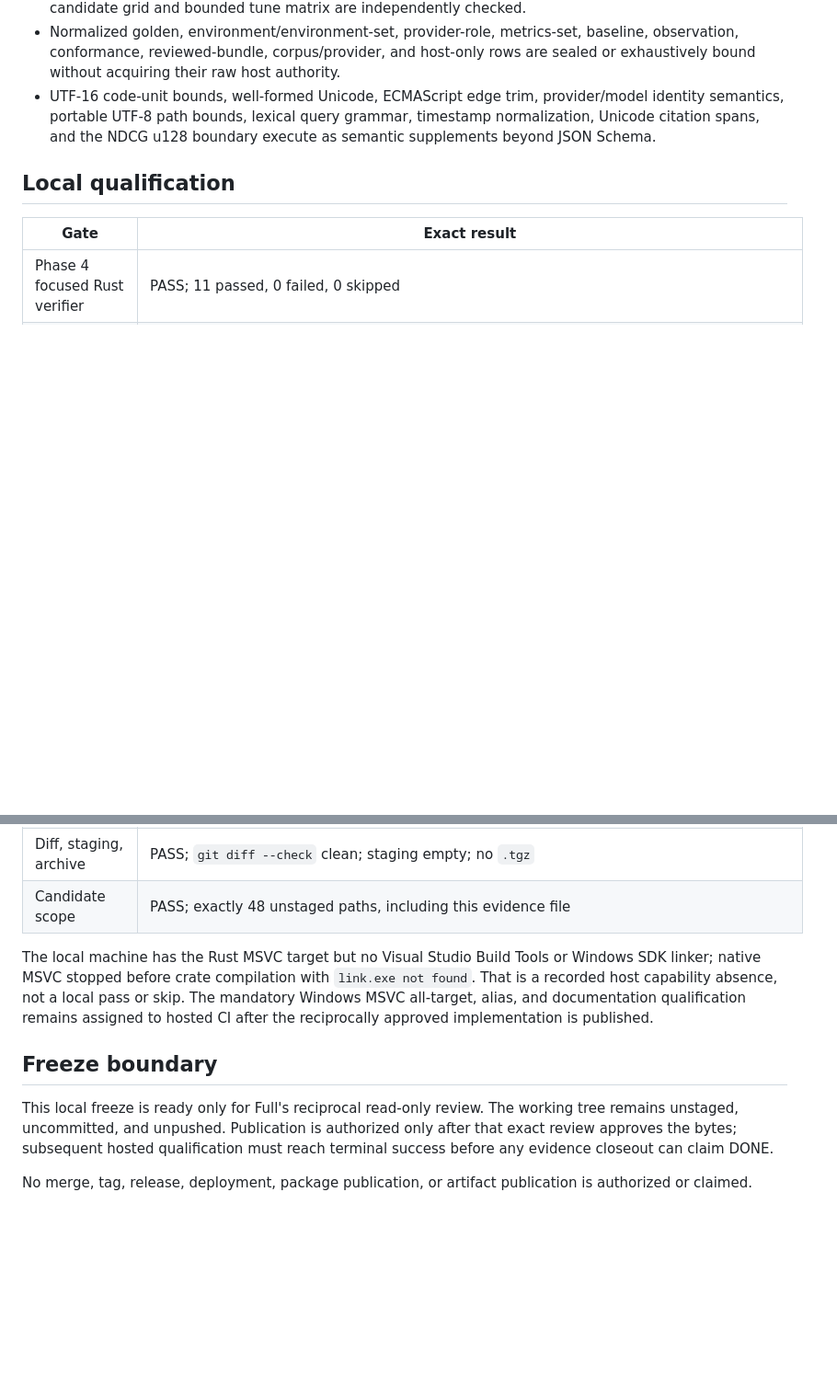
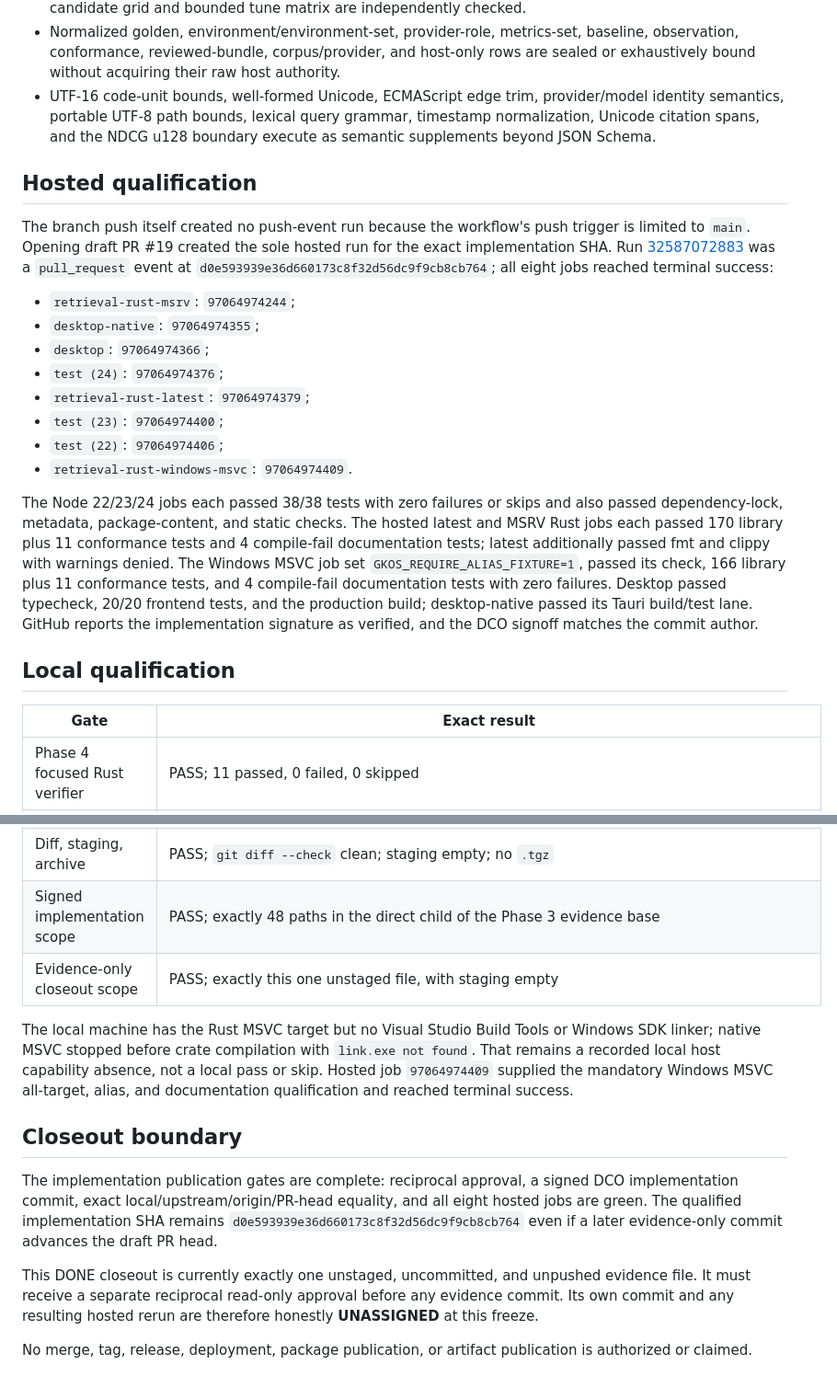
Before and after one commit to Odenknight/GKOS-Engine-Lite, a Markdown page: docs/evidence/phase-4-retrieval-evaluation-slice-a.md, 2 parts joined by grey strips. Shown at 92% size. Rendered like a GitHub page; blank space fills up the shorter version.

Commit message:
docs: close Phase 4 Slice A evidence
Signed-off-by: OdenKnight <Odenknight@users.noreply.github.com>

```diff
--- a/docs/evidence/phase-4-retrieval-evaluation-slice-a.md
+++ b/docs/evidence/phase-4-retrieval-evaluation-slice-a.md
@@ -76,6 +81,37 @@ hashing. This evidence does not promote those excluded slices.
   query grammar, timestamp normalization, Unicode citation spans, and the
   NDCG u128 boundary execute as semantic supplements beyond JSON Schema.
 
+## Hosted qualification
+
+The branch push itself created no push-event run because the workflow's push
+trigger is limited to `main`. Opening draft PR #19 created the sole hosted run
+for the exact implementation SHA. Run
+[32587072883](https://github.com/Odenknight/GKOS-Engine-Lite/actions/runs/32587072883)
+was a `pull_request` event at
+`d0e593939e36d660173c8f32d56dc9f9cb8cb764`; all eight jobs reached terminal
+success:
+
+- `retrieval-rust-msrv`: `97064974244`;
+- `desktop-native`: `97064974355`;
+- `desktop`: `97064974366`;
+- `test (24)`: `97064974376`;
+- `retrieval-rust-latest`: `97064974379`;
+- `test (23)`: `97064974400`;
+- `test (22)`: `97064974406`;
+- `retrieval-rust-windows-msvc`: `97064974409`.
+
+The Node 22/23/24 jobs each passed 38/38 tests with zero failures or skips and
+also passed dependency-lock, metadata, package-content, and static checks. The
+hosted latest and MSRV Rust jobs each passed 170 library plus 11 conformance
+tests and 4 compile-fail documentation tests; latest additionally passed fmt
+and clippy with warnings denied. The Windows MSVC job set
+`GKOS_REQUIRE_ALIAS_FIXTURE=1`, passed its check, 166 library plus 11
+conformance tests, and 4 compile-fail documentation tests with zero failures.
+Desktop passed typecheck, 20/20 frontend tests, and the production build;
+desktop-native passed its Tauri build/test lane. GitHub reports the
+implementation signature as verified, and the DCO signoff matches the commit
+author.
+
 ## Local qualification
 
 | Gate | Exact result |
@@ -95,22 +131,28 @@ hashing. This evidence does not promote those excluded slices.
 | Phase 0–3 contract bytes | PASS; no diff from base `41912fd6db279f1b46e67cb4b88c1f1b4ba86e63` |
 | Public/export closure | PASS; Phase 4 module is private and downstream import fails to compile |
 | Diff, staging, archive | PASS; `git diff --check` clean; staging empty; no `.tgz` |
-| Candidate scope | PASS; exactly 48 unstaged paths, including this evidence file |
+| Signed implementation scope | PASS; exactly 48 paths in the direct child of the Phase 3 evidence base |
+| Evidence-only closeout scope | PASS; exactly this one unstaged file, with staging empty |
 
 The local machine has the Rust MSVC target but no Visual Studio Build Tools or
 Windows SDK linker; native MSVC stopped before crate compilation with
-`link.exe not found`. That is a recorded host capability absence, not a local
-pass or skip. The mandatory Windows MSVC all-target, alias, and documentation
-qualification remains assigned to hosted CI after the reciprocally approved
-implementation is published.
+`link.exe not found`. That remains a recorded local host capability absence,
+not a local pass or skip. Hosted job `97064974409` supplied the mandatory
+Windows MSVC all-target, alias, and documentation qualification and reached
+terminal success.
 
-## Freeze boundary
+## Closeout boundary
 
-This local freeze is ready only for Full's reciprocal read-only review. The
-working tree remains unstaged, uncommitted, and unpushed. Publication is
-authorized only after that exact review approves the bytes; subsequent hosted
-qualification must reach terminal success before any evidence closeout can
-claim DONE.
+The implementation publication gates are complete: reciprocal approval, a
+signed DCO implementation commit, exact local/upstream/origin/PR-head equality,
+and all eight hosted jobs are green. The qualified implementation SHA remains
+`d0e593939e36d660173c8f32d56dc9f9cb8cb764` even if a later evidence-only
+commit advances the draft PR head.
+
+This DONE closeout is currently exactly one unstaged, uncommitted, and unpushed
+evidence file. It must receive a separate reciprocal read-only approval before
+any evidence commit. Its own commit and any resulting hosted rerun are therefore
+honestly **UNASSIGNED** at this freeze.
 
 No merge, tag, release, deployment, package publication, or artifact
 publication is authorized or claimed.
```
Also changed, not shown: other parts of docs/evidence/phase-4-retrieval-evaluation-slice-a.md (+14 -9 lines).
